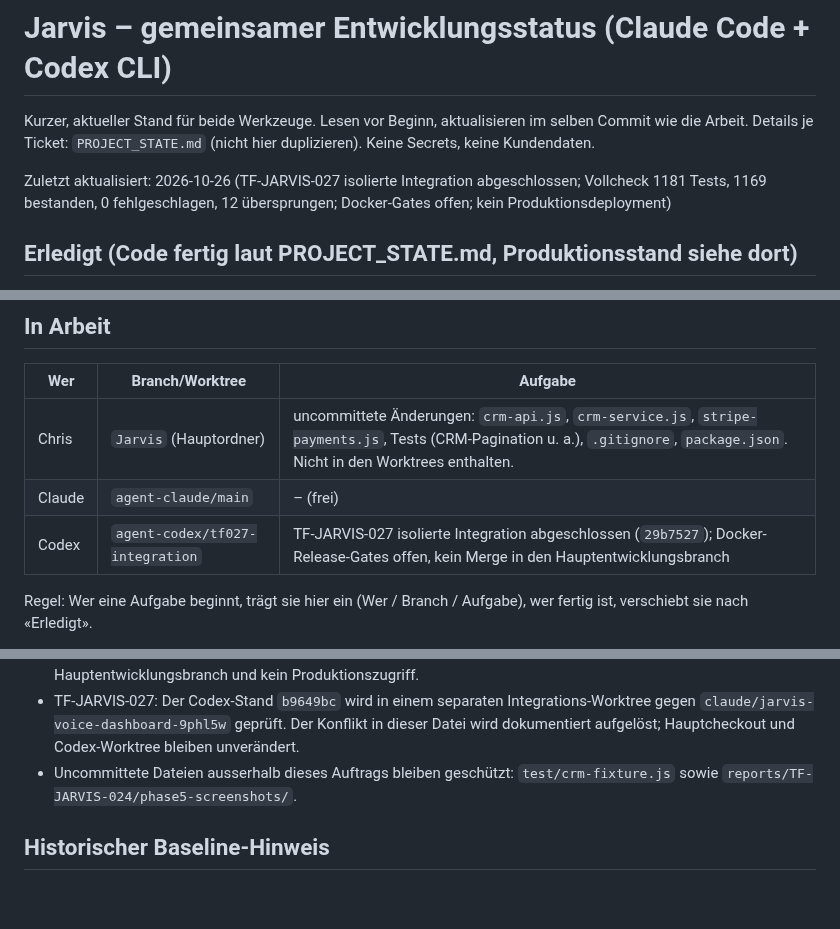
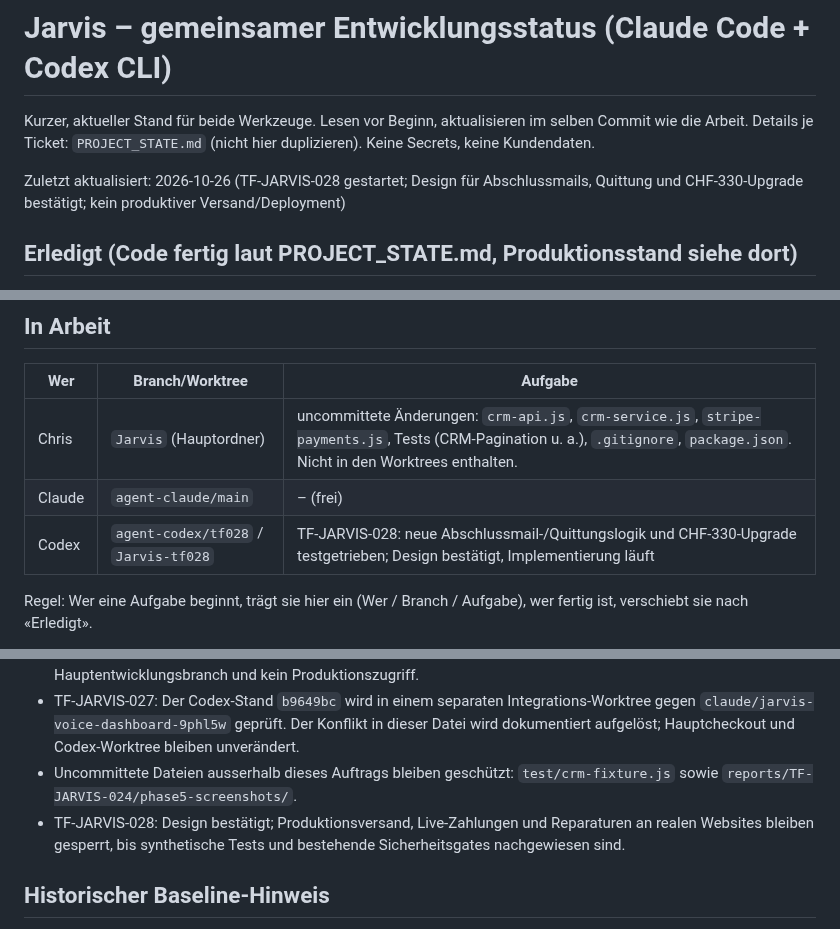
Before and after one commit to ChrisTheKey/Jarvis, a Markdown page: docs/STATUS.md, 3 parts joined by grey strips. Rendered like a GitHub page; blank space fills up the shorter version.

Commit message:
docs(tf028): define completion and upgrade architecture

```diff
--- a/docs/STATUS.md
+++ b/docs/STATUS.md
@@ -2,7 +2,7 @@
 
 Kurzer, aktueller Stand für beide Werkzeuge. Lesen vor Beginn, aktualisieren im selben Commit wie die Arbeit. Details je Ticket: `PROJECT_STATE.md` (nicht hier duplizieren). Keine Secrets, keine Kundendaten.
 
-Zuletzt aktualisiert: 2026-10-26 (TF-JARVIS-027 isolierte Integration abgeschlossen; Vollcheck 1181 Tests, 1169 bestanden, 0 fehlgeschlagen, 12 übersprungen; Docker-Gates offen; kein Produktionsdeployment)
+Zuletzt aktualisiert: 2026-10-26 (TF-JARVIS-028 gestartet; Design für Abschlussmails, Quittung und CHF-330-Upgrade bestätigt; kein produktiver Versand/Deployment)
 
 ## Erledigt (Code fertig laut PROJECT_STATE.md, Produktionsstand siehe dort)
 - TF-JARVIS-024 Produktions-Image-Fix: `sales-intake-bundle.js` ist im Repair-Image enthalten; der isolierte Service-Separation-Gate-Test ist danach 9/9 gruen.
@@ -29,7 +29,7 @@ Zuletzt aktualisiert: 2026-10-26 (TF-JARVIS-027 isolierte Integration abgeschlos
 |---|---|---|
 | Chris | `Jarvis` (Hauptordner) | uncommittete Änderungen: `crm-api.js`, `crm-service.js`, `stripe-payments.js`, Tests (CRM-Pagination u. a.), `.gitignore`, `package.json`. Nicht in den Worktrees enthalten. |
 | Claude | `agent-claude/main` | – (frei) |
-| Codex | `agent-codex/tf027-integration` | TF-JARVIS-027 isolierte Integration abgeschlossen (`29b7527`); Docker-Release-Gates offen, kein Merge in den Hauptentwicklungsbranch |
+| Codex | `agent-codex/tf028` / `Jarvis-tf028` | TF-JARVIS-028: neue Abschlussmail-/Quittungslogik und CHF-330-Upgrade testgetrieben; Design bestätigt, Implementierung läuft |
 
 Regel: Wer eine Aufgabe beginnt, trägt sie hier ein (Wer / Branch / Aufgabe), wer fertig ist, verschiebt sie nach «Erledigt».
 
@@ -42,6 +42,7 @@ Codex-Nachtrag 2026-10-26: `3d5efde` und `10bbf70` sind lokal vorhanden und ware
 - TF-JARVIS-027: Integrationscommit `29b7527` existiert nur im isolierten Branch. Docker ist als CLI vorhanden, aber der read-only Aufruf wurde vor Ausführung durch den Ausführungs-Guard blockiert; deshalb sind Docker-/Repair-Images, Compose-Isolation und die 12 übersprungenen Labs nicht verifiziert. Kein Push, kein Merge in den Hauptentwicklungsbranch und kein Produktionszugriff.
 - TF-JARVIS-027: Der Codex-Stand `b9649bc` wird in einem separaten Integrations-Worktree gegen `claude/jarvis-voice-dashboard-9phl5w` geprüft. Der Konflikt in dieser Datei wird dokumentiert aufgelöst; Hauptcheckout und Codex-Worktree bleiben unverändert.
 - Uncommittete Dateien ausserhalb dieses Auftrags bleiben geschützt: `test/crm-fixture.js` sowie `reports/TF-JARVIS-024/phase5-screenshots/`.
+- TF-JARVIS-028: Design bestätigt; Produktionsversand, Live-Zahlungen und Reparaturen an realen Websites bleiben gesperrt, bis synthetische Tests und bestehende Sicherheitsgates nachgewiesen sind.
 
 ## Historischer Baseline-Hinweis
 
```
Also changed, not shown: 1 other file.
